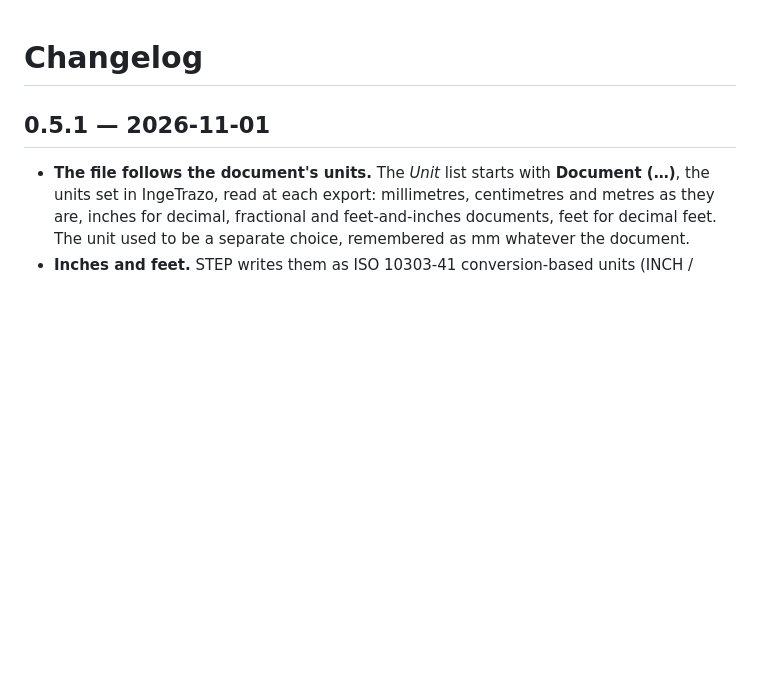
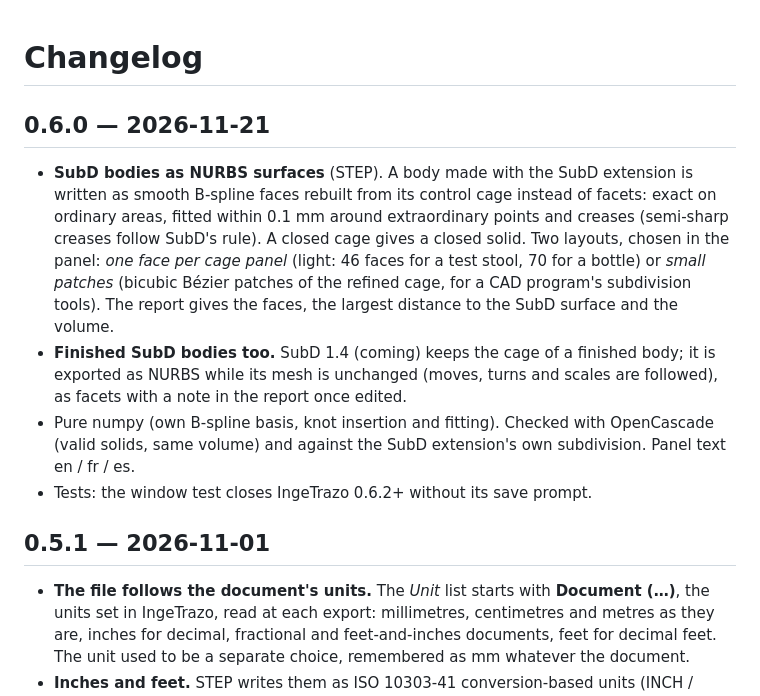
Before and after one commit to nicolasmarc/ingetrazo-step, a Markdown page: CHANGELOG.md, the part around the change. Drawn GitHub-style; blank space fills up the shorter version.

```diff
--- a/CHANGELOG.md
+++ b/CHANGELOG.md
@@ -1,4 +1,19 @@
 # Changelog
+
+## 0.6.0 — 2026-11-21
+- **SubD bodies as NURBS surfaces** (STEP). A body made with the SubD extension is written as
+  smooth B-spline faces rebuilt from its control cage instead of facets: exact on ordinary areas,
+  fitted within 0.1 mm around extraordinary points and creases (semi-sharp creases follow SubD's
+  rule). A closed cage gives a closed solid. Two layouts, chosen in the panel:
+  *one face per cage panel* (light: 46 faces for a test stool, 70 for a bottle) or *small
+  patches* (bicubic Bézier patches of the refined cage, for a CAD program's subdivision tools).
+  The report gives the faces, the largest distance to the SubD surface and the volume.
+- **Finished SubD bodies too.** SubD 1.4 (coming) keeps the cage of a finished body; it is exported as
+  NURBS while its mesh is unchanged (moves, turns and scales are followed), as facets with a note
+  in the report once edited.
+- Pure numpy (own B-spline basis, knot insertion and fitting). Checked with OpenCascade (valid
+  solids, same volume) and against the SubD extension's own subdivision. Panel text en / fr / es.
+- Tests: the window test closes IngeTrazo 0.6.2+ without its save prompt.
 
 ## 0.5.1 — 2026-11-01
 - **The file follows the document's units.** The *Unit* list starts with **Document (…)**,
```
Also changed, not shown: README.md (+28 -0 lines), screenshots/subd-nurbs.png (added), 1 other file.
